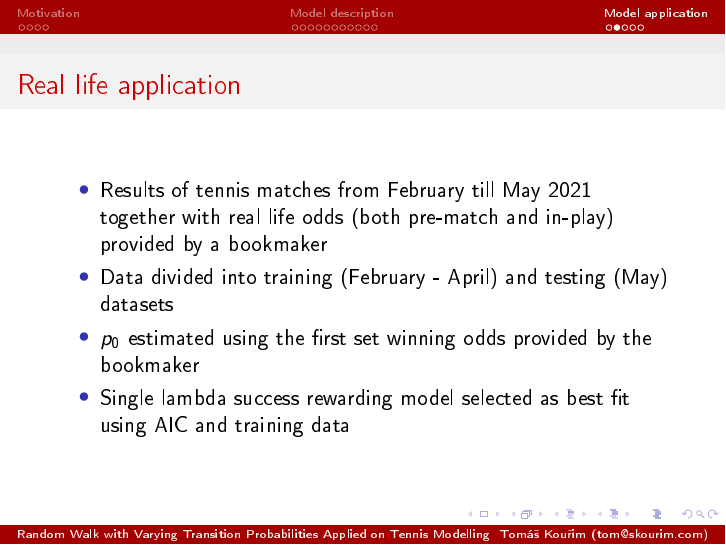
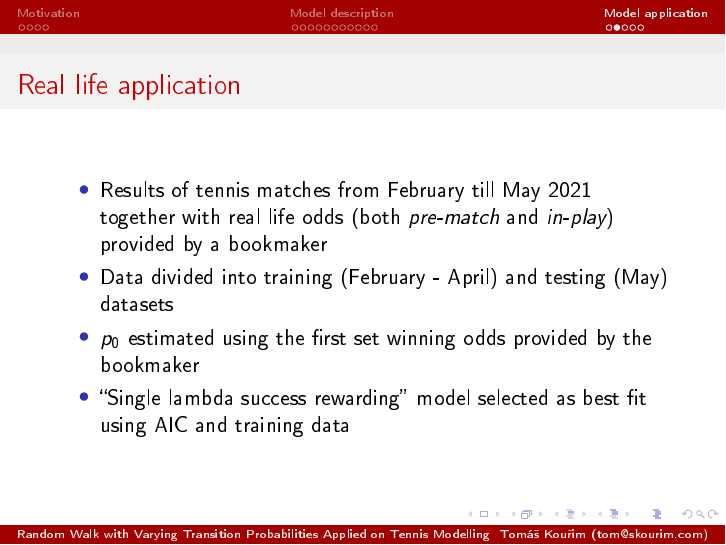
Before and after one commit to tomaskourim/asmda2021, LaTeX slides (paper/presentation/A model of random walk with varying transition probabilities.tex): page 34 of 41 before the commit and page 36 of 43 after it. The pictures show the PDF file paper/presentation/A model of random walk with varying transition probabilities.pdf that the author committed with the source.

Commit message:
final touch

```diff
--- a/paper/presentation/A model of random walk with varying transition probabilities.tex
+++ b/paper/presentation/A model of random walk with varying transition probabilities.tex
@@ -233,20 +233,20 @@
     \begin{frame}{Model fitting}
         \begin{enumerate}
             \item Find $p_{0}$
-            \item Find $\lambda$ parameter(s)
-            \item Choose optimal model type
+            \item<2-> Find $\lambda$ parameter(s)
+            \item<3-> Choose optimal model type
             \begin{itemize}
-                \item <2-> Akaike Information Criterion (AIC) \& numerical optimization
+                \item <4-> Akaike Information Criterion (AIC) \& numerical optimization
             \end{itemize}
         \end{enumerate}
     \end{frame}
 
     \begin{frame}{Real life application}
         \begin{itemize}
-            \item Results of tennis matches from February till May 2021 together with real life odds (both pre-match and in-play) provided by a bookmaker
+            \item Results of tennis matches from February till May 2021 together with real life odds (both \emph{pre-match} and \emph{in-play}) provided by a bookmaker
 	        \item Data divided into training (February - April) and testing (May) datasets
             \item $p_{0}$ estimated using the first set winning odds provided by the bookmaker
-            \item Single lambda success rewarding model selected as best fit using AIC and training data
+            \item ``Single lambda success rewarding'' model selected as best fit using AIC and training data
         \end{itemize}
     \end{frame}
 
```
Also changed, not shown: paper/presentation/A model of random walk with varying transition probabilities.pdf.
